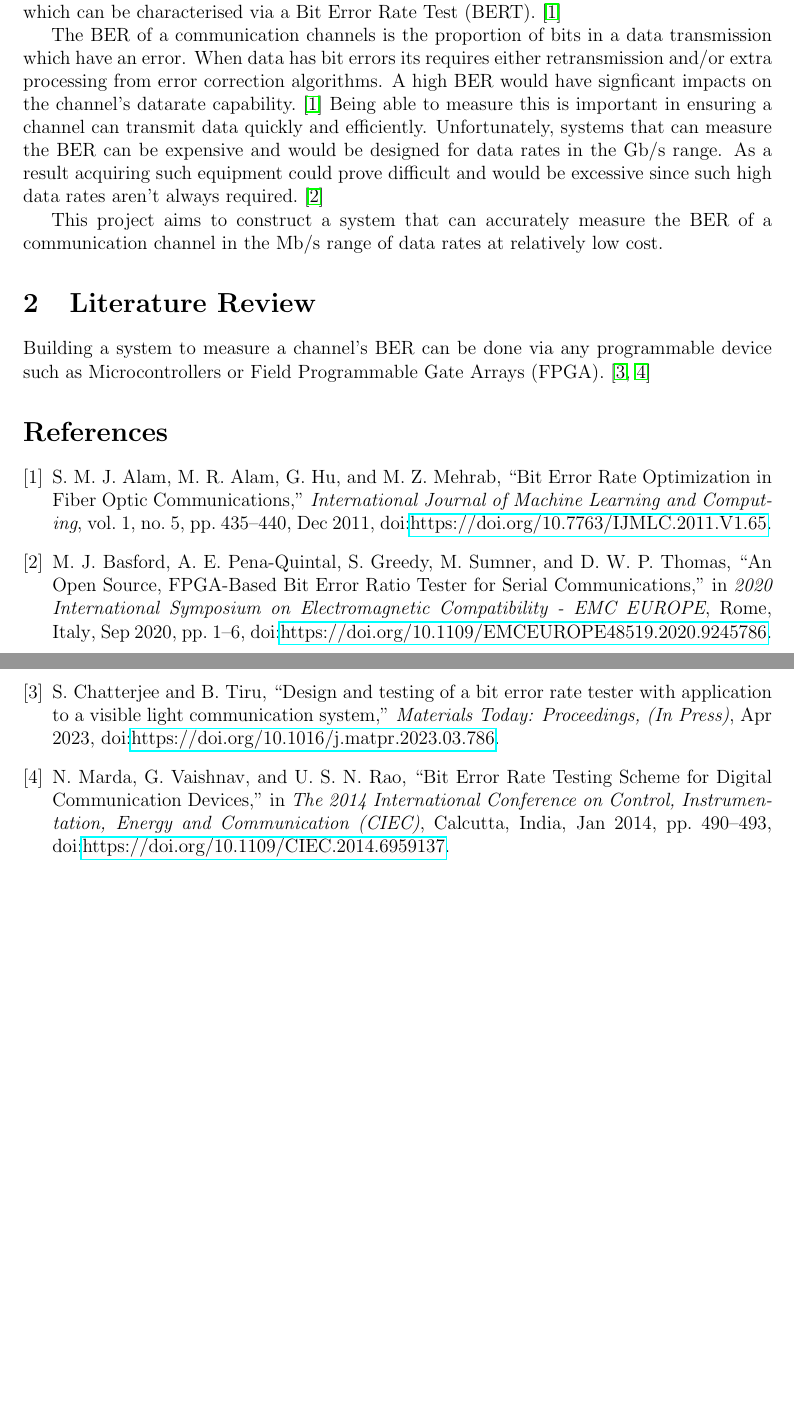
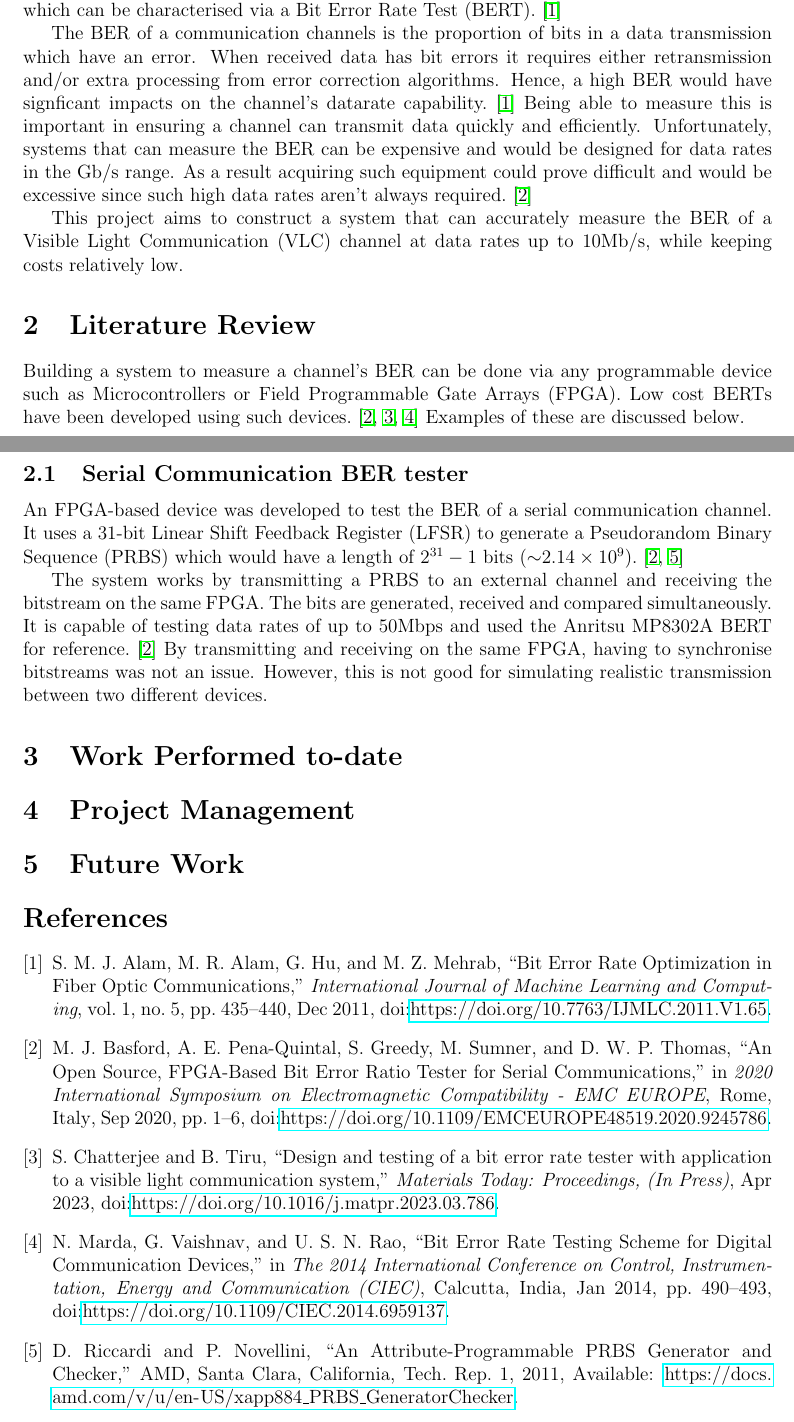
Before and after one commit to vishvish2/BERT_FPGA, a LaTeX document (Interim_Report/BERT_Interim_Report.tex): two parts of pages 3 and 4 of 4, joined at a grey line, cut so that both start at the same text, the shorter picture padded with empty space. Compiled offline with pdfLaTeX.

Commit message:
Updated literature review for Serial Comms BER tester

```diff
--- a/Interim_Report/BERT_Interim_Report.tex
+++ b/Interim_Report/BERT_Interim_Report.tex
@@ -44,16 +44,36 @@
         A metric of performance for digital communication channels is the Bit Error Rate (BER) which can be characterised via a Bit Error Rate Test (BERT).~\cite{SMJAlam2011}
 
         The BER of a communication channels is the proportion of bits in a data transmission which have an error.
-        When data has bit errors its requires either retransmission and/or extra processing from error correction algorithms.
-        A high BER would have signficant impacts on the channel's datarate capability.~\cite{SMJAlam2011}
+        When received data has bit errors it requires either retransmission and/or extra processing from error correction algorithms.
+        Hence, a high BER would have signficant impacts on the channel's datarate capability.~\cite{SMJAlam2011}
         Being able to measure this is important in ensuring a channel can transmit data quickly and efficiently.
         Unfortunately, systems that can measure the BER can be expensive and would be designed for data rates in the Gb/s range.
         As a result acquiring such equipment could prove difficult and would be excessive since such high data rates aren't always required.~\cite{MJBasford2020}
 
-        This project aims to construct a system that can accurately measure the BER of a communication channel in the Mb/s range of data rates at relatively low cost.
+        This project aims to construct a system that can accurately measure the BER of a Visible Light Communication (VLC) channel at data rates up to 10Mb/s, while keeping costs relatively low.
 
     \section{Literature Review}
-        Building a system to measure a channel's BER can be done via any programmable device such as Microcontrollers or Field Programmable Gate Arrays (FPGA).~\cite{SChatterjee2023,NMarda2014}
+        Building a system to measure a channel's BER can be done via any programmable device such as Microcontrollers or Field Programmable Gate Arrays (FPGA). Low cost BERTs have been developed using such devices.~\cite{MJBasford2020, SChatterjee2023, NMarda2014} Examples of these are discussed below.
+
+        \subsection{Serial Communication BER tester}
+            An FPGA-based device was developed to test the BER of a serial communication channel.
+            It uses a 31-bit Linear Shift Feedback Register (LFSR) to generate a Pseudorandom Binary Sequence (PRBS) which would have a length of \begin{math}
+                2^{31} - 1
+            \end{math} bits ({$\sim$}\begin{math}
+                2.14 \times 10^9
+            \end{math}).~\cite{MJBasford2020,DRiccardi2011}
+
+            The system works by transmitting a PRBS to an external channel and receiving the bitstream on the same FPGA.\@
+            The bits are generated, received and compared simultaneously. It is capable of testing data rates of up to 50Mbps and used the Anritsu MP8302A BERT for reference.~\cite{MJBasford2020}
+            By transmitting and receiving on the same FPGA, having to synchronise bitstreams was not an issue.
+            However, this is not good for simulating realistic transmission between two different devices.
+
+
+    \section{Work Performed to-date}
+
+    \section{Project Management}
+
+    \section{Future Work}
 
     \bibliographystyle{IEEEtran} % IEEE style
     \bibliography{references}
```
Also changed, not shown: Interim_Report/references.bib (+11 -0 lines).
